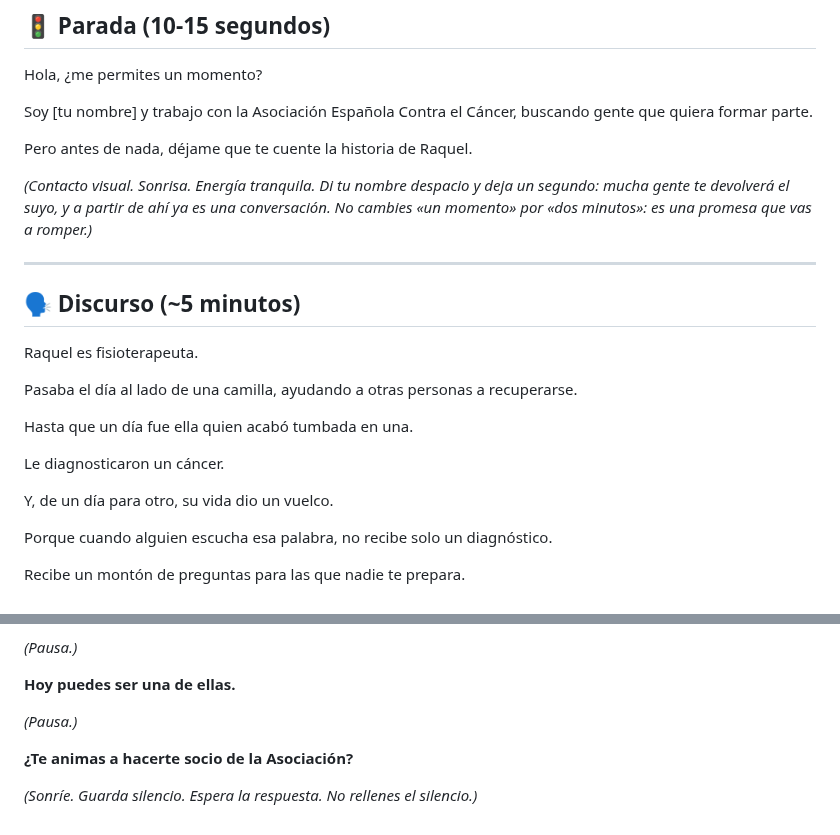
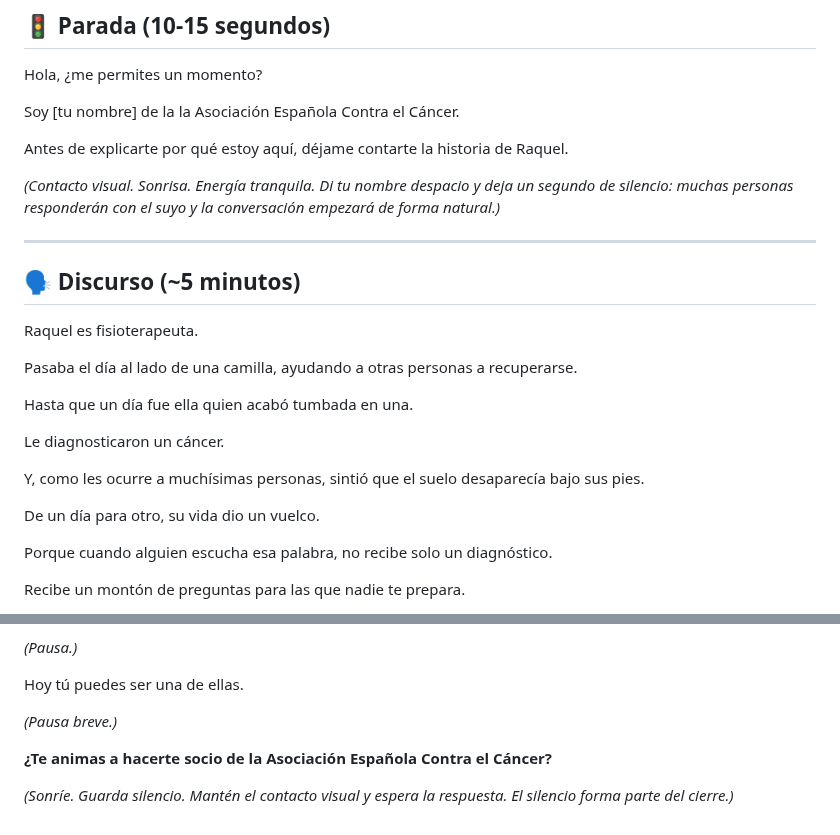
Before and after one commit to danytf/presentaONG, a Markdown page: speechs/speech_aecc.md, 2 parts joined by grey strips. Drawn GitHub-style.

```diff
--- a/speechs/speech_aecc.md
+++ b/speechs/speech_aecc.md
@@ -4,11 +4,11 @@
 
 Hola, ¿me permites un momento?
 
-Soy [tu nombre] y trabajo con la Asociación Española Contra el Cáncer, buscando gente que quiera formar parte.
+Soy [tu nombre] de la la Asociación Española Contra el Cáncer.
 
-Pero antes de nada, déjame que te cuente la historia de Raquel.
+Antes de explicarte por qué estoy aquí, déjame contarte la historia de Raquel.
 
-*(Contacto visual. Sonrisa. Energía tranquila. Di tu nombre despacio y deja un segundo: mucha gente te devolverá el suyo, y a partir de ahí ya es una conversación. No cambies «un momento» por «dos minutos»: es una promesa que vas a romper.)*
+*(Contacto visual. Sonrisa. Energía tranquila. Di tu nombre despacio y deja un segundo de silencio: muchas personas responderán con el suyo y la conversación empezará de forma natural.)*
 
 ---
 
@@ -22,7 +22,9 @@ Hasta que un día fue ella quien acabó tumbada en una.
 
 Le diagnosticaron un cáncer.
 
-Y, de un día para otro, su vida dio un vuelco.
+Y, como les ocurre a muchísimas personas, sintió que el suelo desaparecía bajo sus pies.
+
+De un día para otro, su vida dio un vuelco.
 
 Porque cuando alguien escucha esa palabra, no recibe solo un diagnóstico.
 
@@ -240,10 +210,10 @@ Pero si algún día nos toca a nosotros, o a alguien que queremos, todos deseamo
 
 *(Pausa.)*
 
-**Hoy puedes ser una de ellas.**
+Hoy tú puedes ser una de ellas.
 
-*(Pausa.)*
+*(Pausa breve.)*
 
-**¿Te animas a hacerte socio de la Asociación?**
+**¿Te animas a hacerte socio de la Asociación Española Contra el Cáncer?**
 
-*(Sonríe. Guarda silencio. Espera la respuesta. No rellenes el silencio.)*
+*(Sonríe. Guarda silencio. Mantén el contacto visual y espera la respuesta. El silencio forma parte del cierre.)*
```
Also changed, not shown: other parts of speechs/speech_aecc.md (+63 -95 lines).
